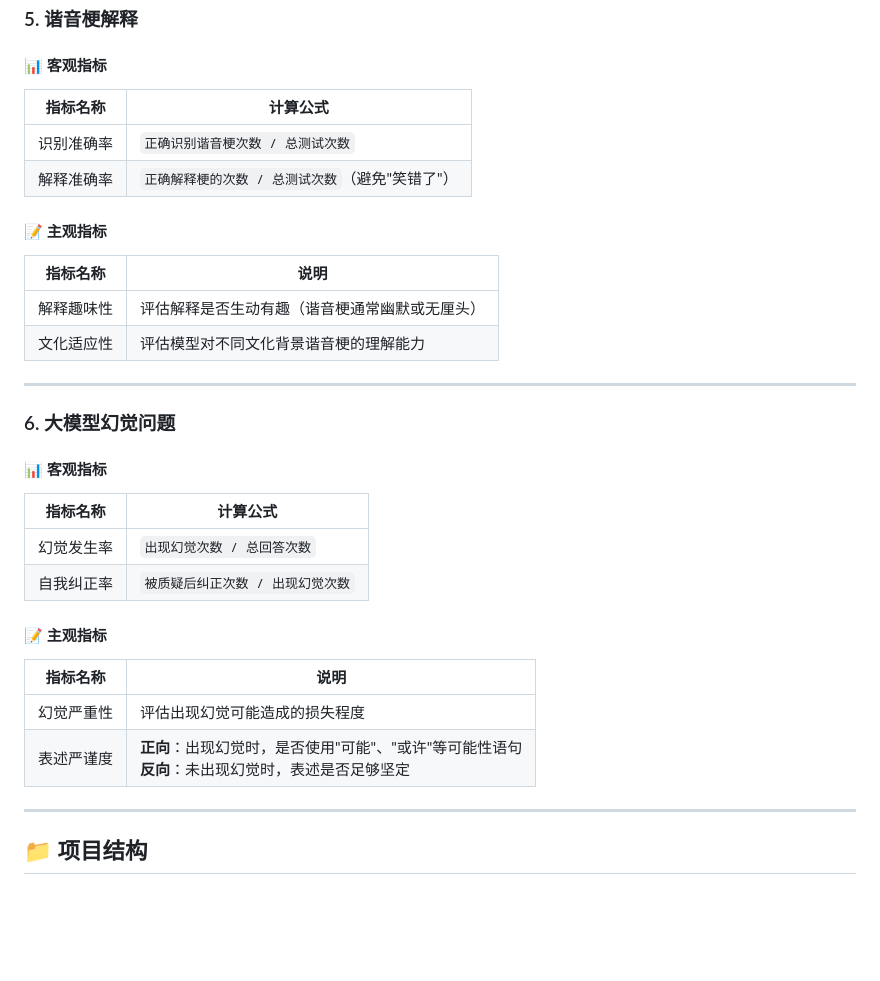
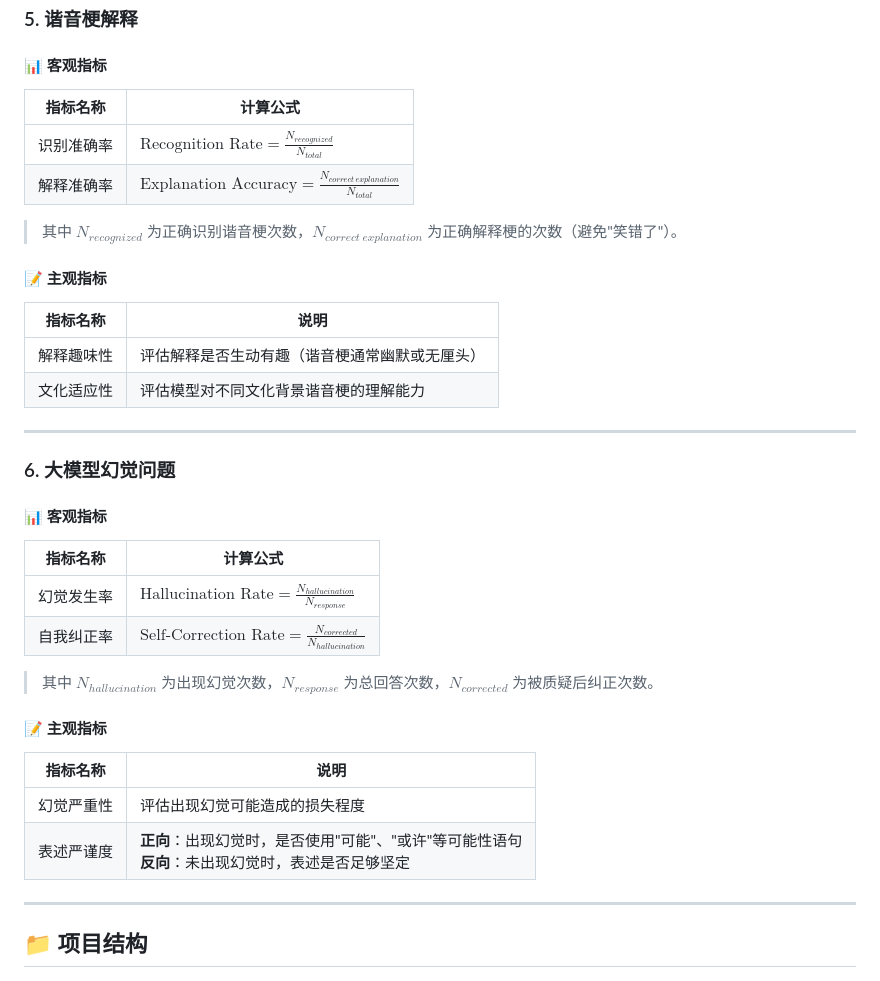
Before and after one commit to tsaiyilin-cyl/LLM-ability-test, a Markdown page: README.md, the part around one of its changes. GitHub-like rendering; blank space fills up the shorter version.

```diff
--- a/README.md
+++ b/README.md
@@ -128,10 +138,12 @@
 
 #### 📊 客观指标
 
-| 指标名称   | 计算公式                                        |
-| ---------- | ----------------------------------------------- |
-| 识别准确率 | `正确识别谐音梗次数 / 总测试次数`               |
-| 解释准确率 | `正确解释梗的次数 / 总测试次数`（避免"笑错了"） |
+| 指标名称   | 计算公式                                                                       |
+| ---------- | ------------------------------------------------------------------------------ |
+| 识别准确率 | $\text{Recognition Rate} = \frac{N_{recognized}}{N_{total}}$                   |
+| 解释准确率 | $\text{Explanation Accuracy} = \frac{N_{correct\ explanation}}{N_{total}}$     |
+
+> 其中 $N_{recognized}$ 为正确识别谐音梗次数，$N_{correct\ explanation}$ 为正确解释梗的次数（避免"笑错了"）。
 
 #### 📝 主观指标
 
@@ -146,17 +158,19 @@
 
 #### 📊 客观指标
 
-| 指标名称   | 计算公式                          |
-| ---------- | --------------------------------- |
-| 幻觉发生率 | `出现幻觉次数 / 总回答次数`       |
-| 自我纠正率 | `被质疑后纠正次数 / 出现幻觉次数` |
+| 指标名称   | 计算公式                                                                       |
+| ---------- | ------------------------------------------------------------------------------ |
+| 幻觉发生率 | $\text{Hallucination Rate} = \frac{N_{hallucination}}{N_{response}}$           |
+| 自我纠正率 | $\text{Self-Correction Rate} = \frac{N_{corrected}}{N_{hallucination}}$        |
+
+> 其中 $N_{hallucination}$ 为出现幻觉次数，$N_{response}$ 为总回答次数，$N_{corrected}$ 为被质疑后纠正次数。
 
 #### 📝 主观指标
 
-| 指标名称   | 说明                                                         |
-| ---------- | ------------------------------------------------------------ |
-| 幻觉严重性 | 评估出现幻觉可能造成的损失程度                               |
-| 表述严谨度 | **正向**：出现幻觉时，是否使用"可能"、"或许"等可能性语句<br>**反向**：未出现幻觉时，表述是否足够坚定 |
+| 指标名称   | 说明                                                                                                                           |
+| ---------- | ------------------------------------------------------------------------------------------------------------------------------ |
+| 幻觉严重性 | 评估出现幻觉可能造成的损失程度                                                                                                 |
+| 表述严谨度 | **正向**：出现幻觉时，是否使用"可能"、"或许"等可能性语句<br>**反向**：未出现幻觉时，表述是否足够坚定                           |
 
 ---
 
```
Also changed, not shown: other parts of README.md (+31 -21 lines).
